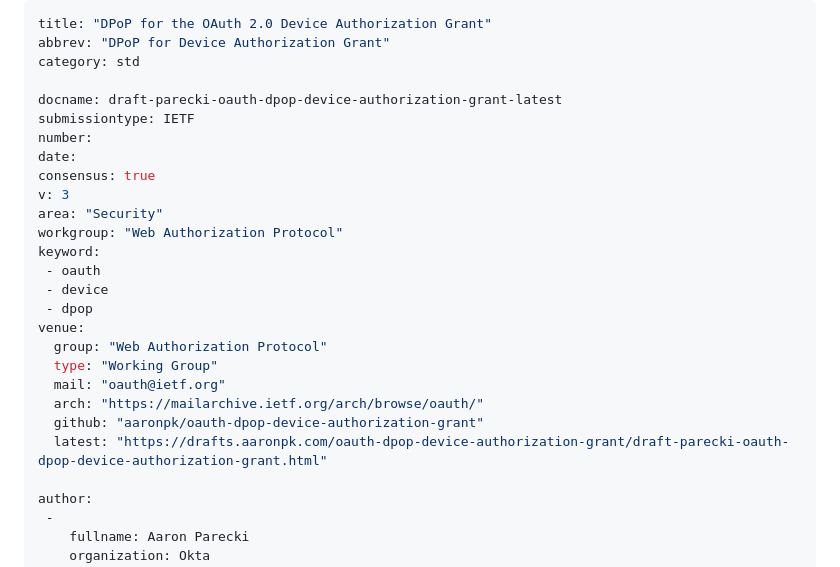
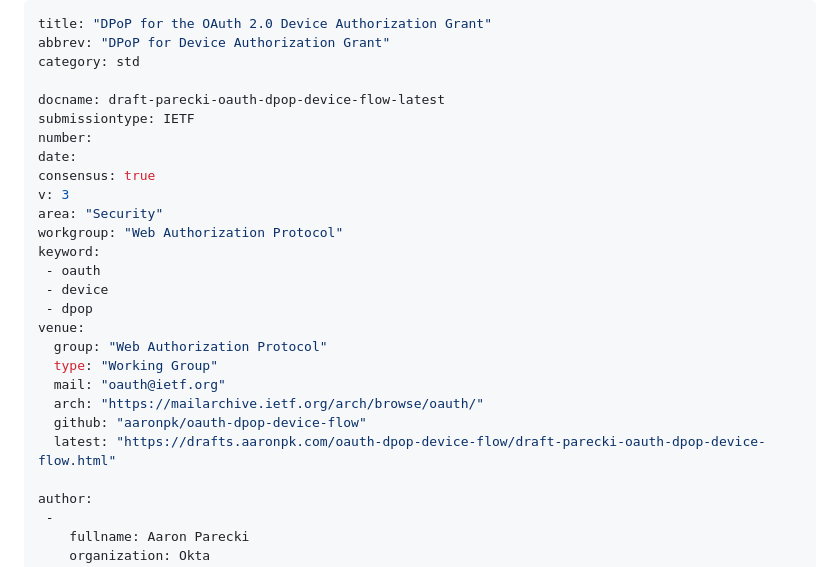
Before and after one commit to aaronpk/oauth-dpop-device-authorization-grant, a Markdown page: draft-parecki-oauth-dpop-device-flow.md, the part around the change. Rendered like a GitHub page.

Commit message:
shorter doc name for datatracker limit

```diff
--- a/draft-parecki-oauth-dpop-device-authorization-grant.md
+++ b/draft-parecki-oauth-dpop-device-flow.md
@@ -3,7 +3,7 @@ title: "DPoP for the OAuth 2.0 Device Authorization Grant"
 abbrev: "DPoP for Device Authorization Grant"
 category: std
 
-docname: draft-parecki-oauth-dpop-device-authorization-grant-latest
+docname: draft-parecki-oauth-dpop-device-flow-latest
 submissiontype: IETF
 number:
 date:
@@ -20,8 +20,8 @@ venue:
   type: "Working Group"
   mail: "oauth@ietf.org"
   arch: "https://mailarchive.ietf.org/arch/browse/oauth/"
-  github: "aaronpk/oauth-dpop-device-authorization-grant"
-  latest: "https://drafts.aaronpk.com/oauth-dpop-device-authorization-grant/draft-parecki-oauth-dpop-device-authorization-grant.html"
+  github: "aaronpk/oauth-dpop-device-flow"
+  latest: "https://drafts.aaronpk.com/oauth-dpop-device-flow/draft-parecki-oauth-dpop-device-flow.html"
 
 author:
  -
```
